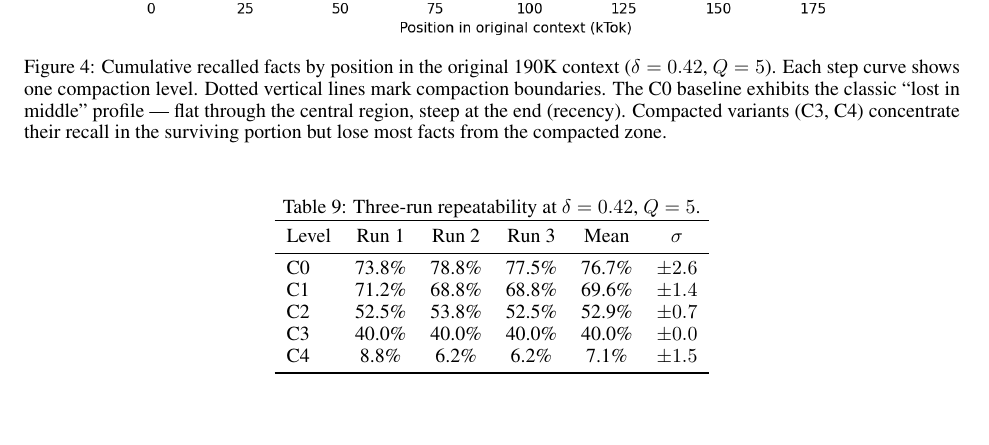
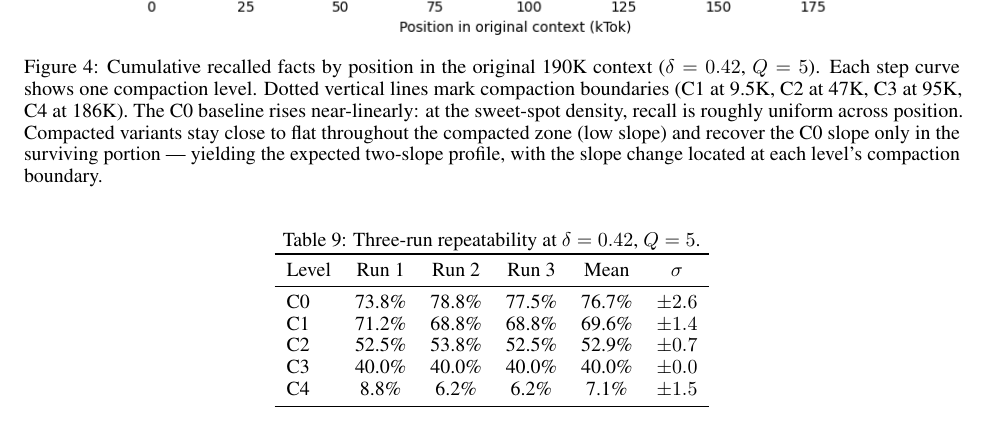
Before and after one commit to profff/lost-in-compaction, a LaTeX paper (paper_latex/main.tex, which reads paper_latex/sections/05_singlepass_results.tex): part of page 10 of 27, cut so that both start at the same text. Compiled offline with pdfLaTeX.

Commit message:
Regenerate spatial recall figures (4, 5, 7, 8) and fix §5.4 caption
The version of fig4_spatial_recall.png checked in earlier was from a stale
plotting run: all curves had a kink at ~150 kTok regardless of compaction
level, which did not match the actual data. Regenerating with the current
plot_compaction_v5.py against the same recall_v5_R4_20260223_1415 and
compaction_v5_R4_20260224_1353 runs produces the correct figure:

- C0 / C1 rise near-linearly (recall roughly uniform across position at
  the sweet-spot density delta=0.42)
- C2 / C3 / C4 stay flat through their compacted zone and only recover the
  C0 slope past their compaction boundary (kinks at 9.5K / 47K / 95K /
  186K respectively, not all bunched at 150K)

Spot-check against the authoritative facts_compacted list confirms the
§5.2 / §5.3 numbers in the paper were always correct (compacted-zone
recall 0/9/5/4% for C1-C4, remaining-zone 73/59/53/80%); only the
visualization was stale.

Caption updated in both LOST_IN_COMPACTION.md and the LaTeX sources to
describe the actual two-slope-at-boundary profile instead of the
"lost in middle" pattern that was specific to the stale figure.

Also refreshed fig5 (Q=1), fig7 (Sonnet), and fig8 (smoothed density) in
the same regeneration pass for consistency.

```diff
--- a/paper_latex/sections/05_singlepass_results.tex
+++ b/paper_latex/sections/05_singlepass_results.tex
@@ -117,10 +117,12 @@ tokens or repeated boilerplate). We leave this control to future work
 \centering
 \includegraphics[width=0.85\linewidth]{fig4_spatial_recall.png}
 \caption{Cumulative recalled facts by position in the original 190K context ($\delta=0.42$, $Q=5$).
-Each step curve shows one compaction level. Dotted vertical lines mark compaction boundaries.
-The C0 baseline exhibits the classic ``lost in middle'' profile --- flat through the central region,
-steep at the end (recency). Compacted variants (C3, C4) concentrate their recall
-in the surviving portion but lose most facts from the compacted zone.}
+Each step curve shows one compaction level. Dotted vertical lines mark compaction boundaries
+(C1 at 9.5K, C2 at 47K, C3 at 95K, C4 at 186K). The C0 baseline rises near-linearly: at the
+sweet-spot density, recall is roughly uniform across position. Compacted variants stay close
+to flat throughout the compacted zone (low slope) and recover the C0 slope only in the
+surviving portion --- yielding the expected two-slope profile, with the slope change located
+at each level's compaction boundary.}
 \label{fig:spatial-recall}
 \end{figure}
 
```
Also changed, not shown: LOST_IN_COMPACTION.md (+6 -4 lines), figures/fig4_spatial_recall.png, figures/fig5_spatial_recall_q1.png, figures/fig7_spatial_recall_sonnet.png, figures/fig8_recall_density.png, paper_latex/figures/fig4_spatial_recall.png, paper_latex/figures/fig5_spatial_recall_q1.png, paper_latex/figures/fig7_spatial_recall_sonnet.png, paper_latex/figures/fig8_recall_density.png.
